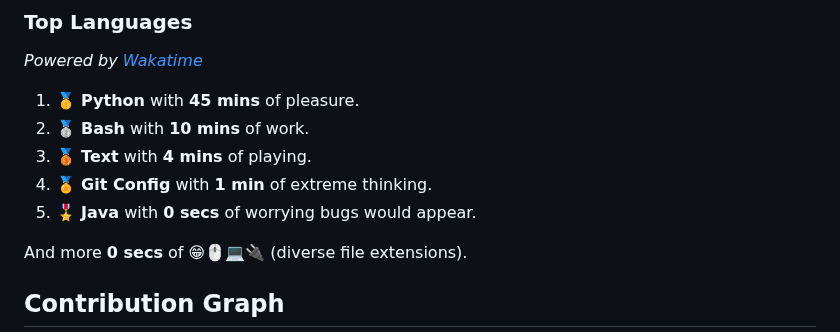
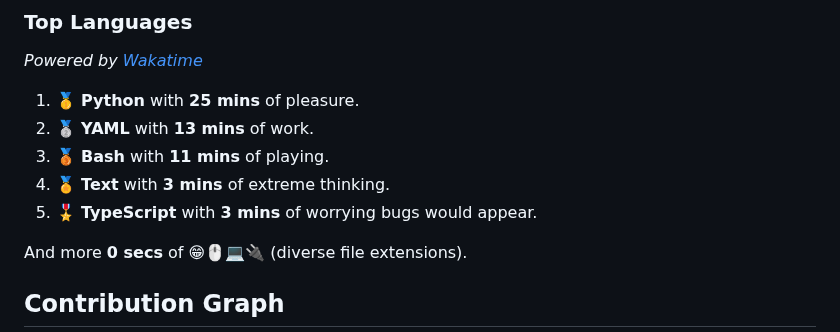
Before and after one commit to wilkerHop/wilkerHop, a Markdown page: README.md, the part around the change. Drawn GitHub-style.

Commit message:
docs: update news

```diff
--- a/README.md
+++ b/README.md
@@ -83,11 +83,11 @@
 
 _Powered by [Wakatime](https://wakatime.com/@wilkerHop)_
 
-1. 🥇 **Python** with **45 mins** of pleasure.
-2. 🥈 **Bash** with **10 mins** of work.
-3. 🥉 **Text** with **4 mins** of playing.
-4. 🏅 **Git Config** with **1 min** of extreme thinking.
-5. 🎖️ **Java** with **0 secs** of worrying bugs would appear.
+1. 🥇 **Python** with **25 mins** of pleasure.
+2. 🥈 **YAML** with **13 mins** of work.
+3. 🥉 **Bash** with **11 mins** of playing.
+4. 🏅 **Text** with **3 mins** of extreme thinking.
+5. 🎖️ **TypeScript** with **3 mins** of worrying bugs would appear.
 
 And more **0 secs** of 😁🖱💻🔌 (diverse file extensions).
 
```
